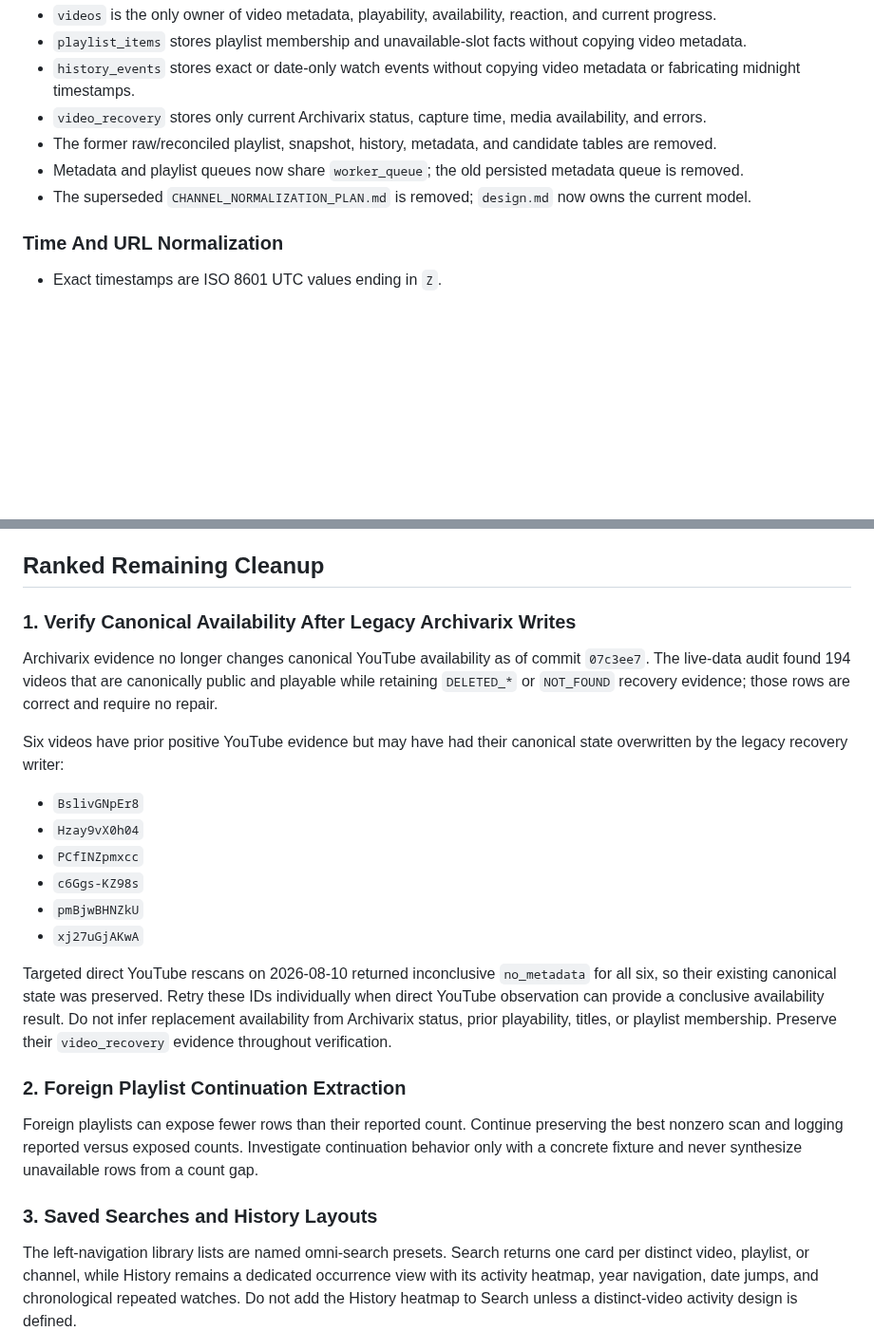
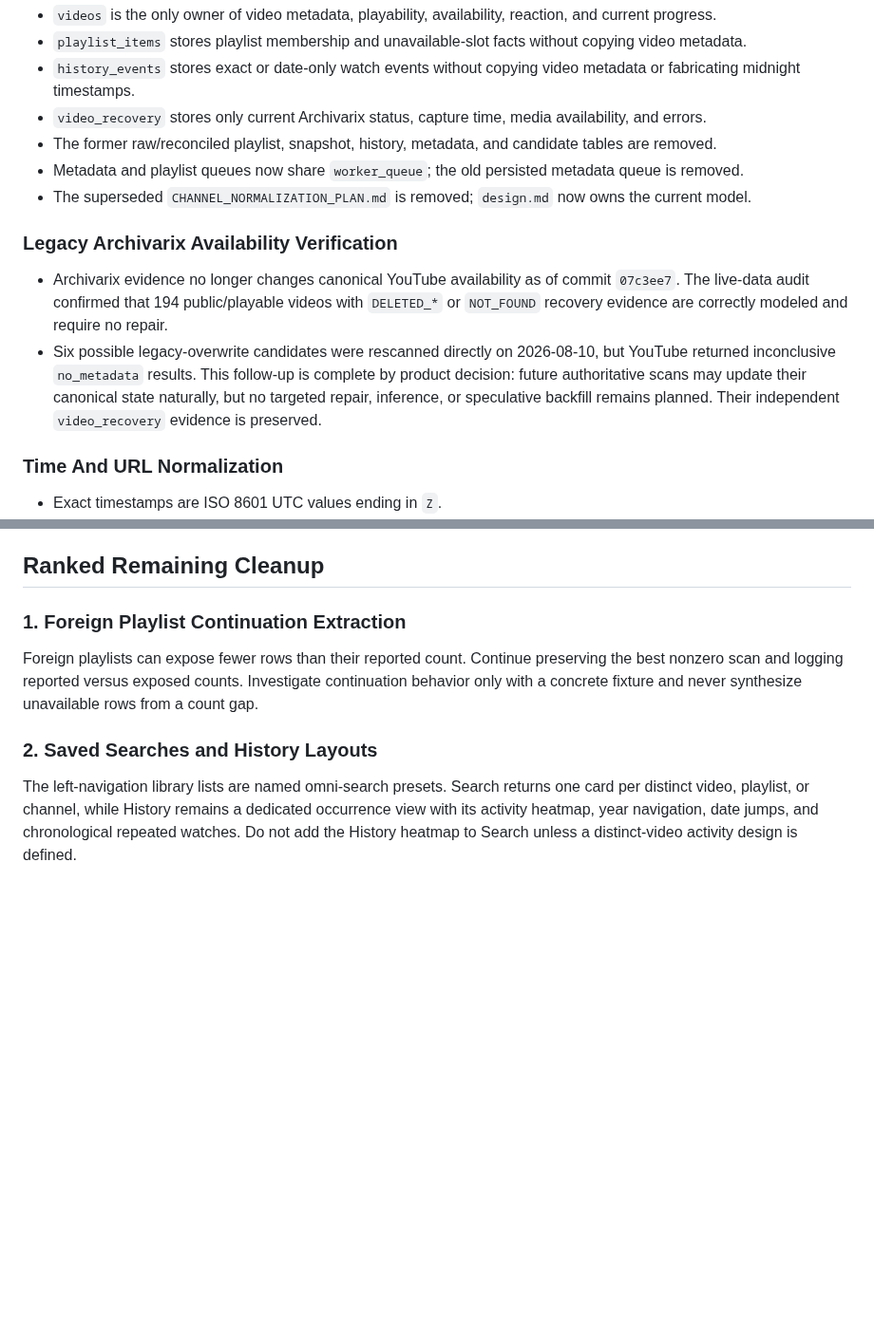
Before and after one commit to bobfoss/yt-library, a Markdown page: TODO.md, 2 parts joined by grey strips. Shown at 95% size. Rendered like a GitHub page; blank space fills up the shorter version.

Commit message:
Close legacy Archivarix availability verification
Move the legacy-overwrite audit from ranked remaining cleanup into completed work. Record that the six inconclusive candidates may be corrected naturally by future authoritative scans, but no targeted repair, inference, or speculative backfill remains planned.

```diff
--- a/TODO.md
+++ b/TODO.md
@@ -23,6 +23,19 @@ versioned migrations as well as creating a fresh current schema.
 - The former raw/reconciled playlist, snapshot, history, metadata, and candidate tables are removed.
 - Metadata and playlist queues now share `worker_queue`; the old persisted metadata queue is removed.
 - The superseded `CHANNEL_NORMALIZATION_PLAN.md` is removed; `design.md` now owns the current model.
+
+### Legacy Archivarix Availability Verification
+
+- Archivarix evidence no longer changes canonical YouTube availability as of
+  commit `07c3ee7`. The live-data audit confirmed that 194 public/playable
+  videos with `DELETED_*` or `NOT_FOUND` recovery evidence are correctly
+  modeled and require no repair.
+- Six possible legacy-overwrite candidates were rescanned directly on
+  2026-08-10, but YouTube returned inconclusive `no_metadata` results. This
+  follow-up is complete by product decision: future authoritative scans may
+  update their canonical state naturally, but no targeted repair, inference,
+  or speculative backfill remains planned. Their independent `video_recovery`
+  evidence is preserved.
 
 ### Time And URL Normalization
 
@@ -215,35 +228,11 @@ decisions rather than another general cleanup pass.
 
 ## Ranked Remaining Cleanup
 
-### 1. Verify Canonical Availability After Legacy Archivarix Writes
-
-Archivarix evidence no longer changes canonical YouTube availability as of
-commit `07c3ee7`. The live-data audit found 194 videos that are canonically
-public and playable while retaining `DELETED_*` or `NOT_FOUND` recovery
-evidence; those rows are correct and require no repair.
-
-Six videos have prior positive YouTube evidence but may have had their canonical
-state overwritten by the legacy recovery writer:
-
-- `BslivGNpEr8`
-- `Hzay9vX0h04`
-- `PCfINZpmxcc`
-- `c6Ggs-KZ98s`
-- `pmBjwBHNZkU`
-- `xj27uGjAKwA`
-
-Targeted direct YouTube rescans on 2026-08-10 returned inconclusive
-`no_metadata` for all six, so their existing canonical state was preserved.
-Retry these IDs individually when direct YouTube observation can provide a
-conclusive availability result. Do not infer replacement availability from
-Archivarix status, prior playability, titles, or playlist membership. Preserve
-their `video_recovery` evidence throughout verification.
-
-### 2. Foreign Playlist Continuation Extraction
+### 1. Foreign Playlist Continuation Extraction
 
 Foreign playlists can expose fewer rows than their reported count. Continue preserving the best nonzero scan and logging reported versus exposed counts. Investigate continuation behavior only with a concrete fixture and never synthesize unavailable rows from a count gap.
 
-### 3. Saved Searches and History Layouts
+### 2. Saved Searches and History Layouts
 
 The left-navigation library lists are named omni-search presets. Search returns one card per distinct video, playlist, or channel, while History remains a dedicated occurrence view with its activity heatmap, year navigation, date jumps, and chronological repeated watches. Do not add the History heatmap to Search unless a distinct-video activity design is defined.
 
```
